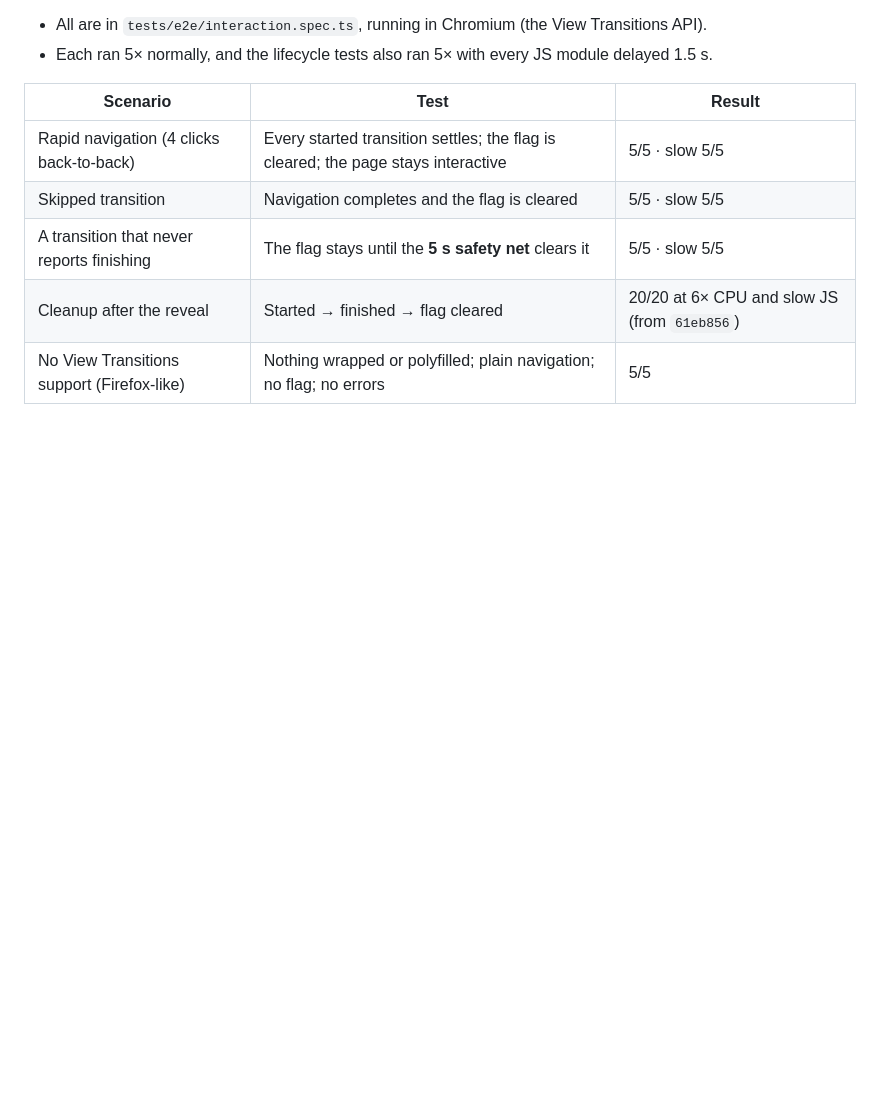
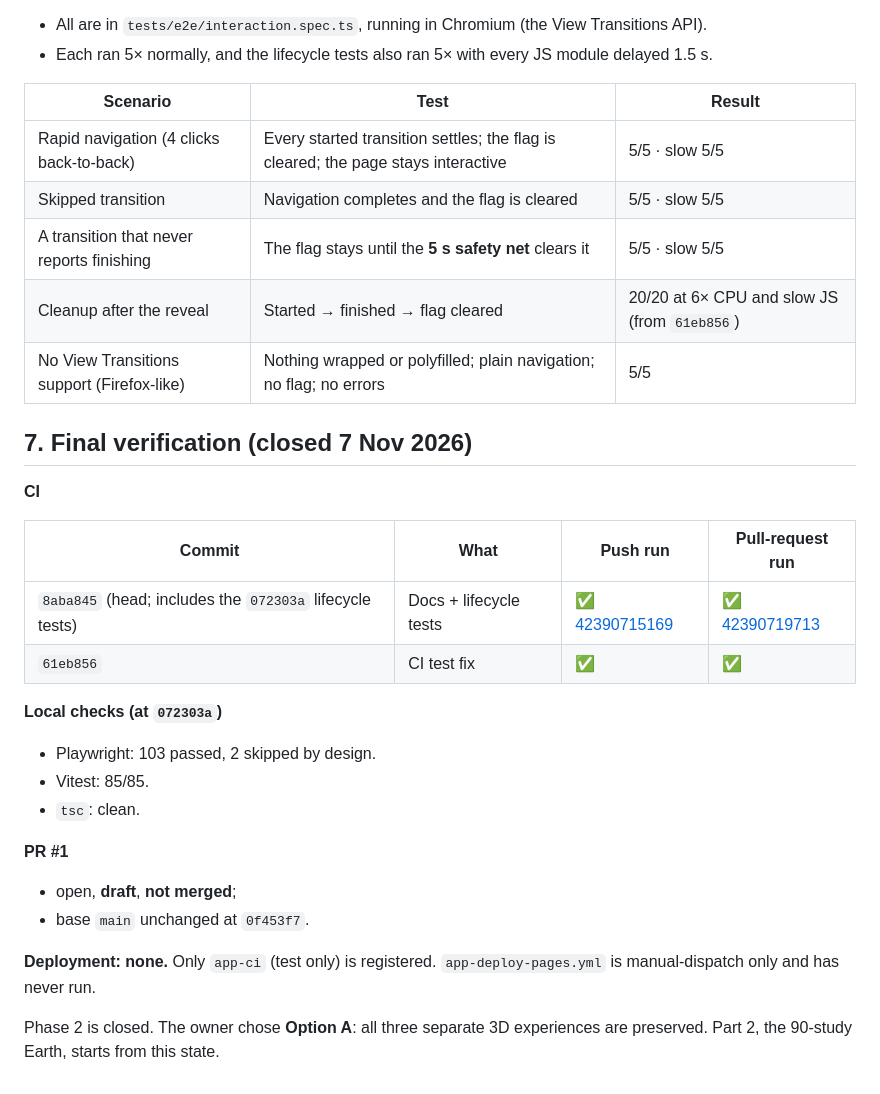
Before and after one commit to gaurav-product/portfolio, a Markdown page: audit/VERIFICATION-PRE-PHASE-3.md, the part around the change. Rendered like a GitHub page; blank space fills up the shorter version.

Commit message:
Docs: close the pre-Phase-3 verification (CI green, PR draft, no deploy)
Co-Authored-By: Claude Opus 5.5 <noreply@anthropic.com>
Claude-Session: https://claude.ai/code/session_01THkkogJ8aByJCTAU7E18HF

```diff
--- a/audit/VERIFICATION-PRE-PHASE-3.md
+++ b/audit/VERIFICATION-PRE-PHASE-3.md
@@ -142,3 +142,25 @@ Recommendation: **A**, unless the intent really is B. With A, the 90-study map i
 | A transition that never reports finishing | The flag stays until the **5 s safety net** clears it | 5/5 · slow 5/5 |
 | Cleanup after the reveal | Started → finished → flag cleared | 20/20 at 6× CPU and slow JS (from `61eb856`) |
 | No View Transitions support (Firefox-like) | Nothing wrapped or polyfilled; plain navigation; no flag; no errors | 5/5 |
+
+## 7. Final verification (closed 7 Nov 2026)
+
+**CI**
+
+| Commit | What | Push run | Pull-request run |
+|---|---|---|---|
+| `8aba845` (head; includes the `072303a` lifecycle tests) | Docs + lifecycle tests | ✅ [42390715169](https://github.com/gaurav-product/portfolio/actions/runs/42390715169) | ✅ [42390719713](https://github.com/gaurav-product/portfolio/actions/runs/42390719713) |
+| `61eb856` | CI test fix | ✅ | ✅ |
+
+**Local checks (at `072303a`)**
+- Playwright: 103 passed, 2 skipped by design.
+- Vitest: 85/85.
+- `tsc`: clean.
+
+**PR #1**
+- open, **draft**, **not merged**;
+- base `main` unchanged at `0f453f7`.
+
+**Deployment: none.** Only `app-ci` (test only) is registered. `app-deploy-pages.yml` is manual-dispatch only and has never run.
+
+Phase 2 is closed. The owner chose **Option A**: all three separate 3D experiences are preserved. Part 2, the 90-study Earth, starts from this state.
```
